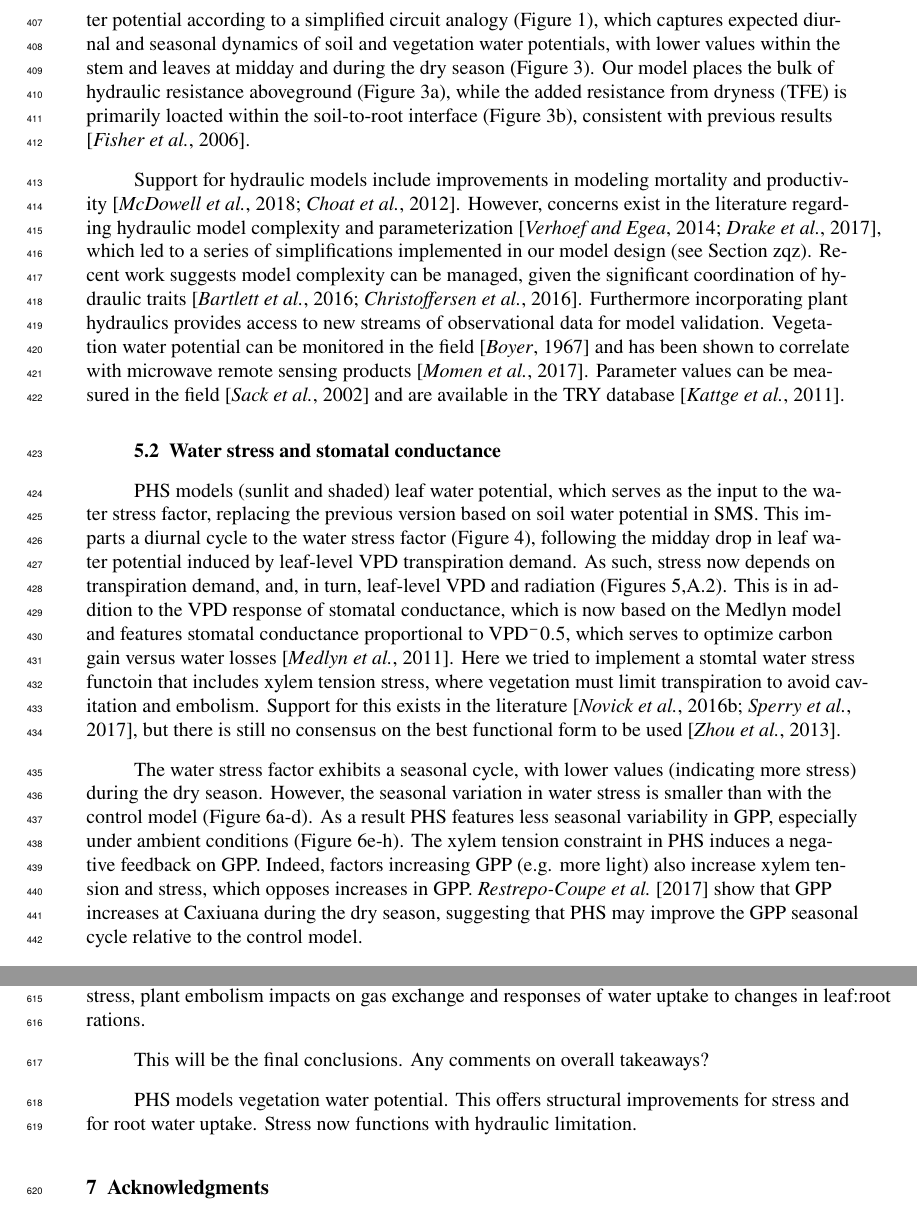
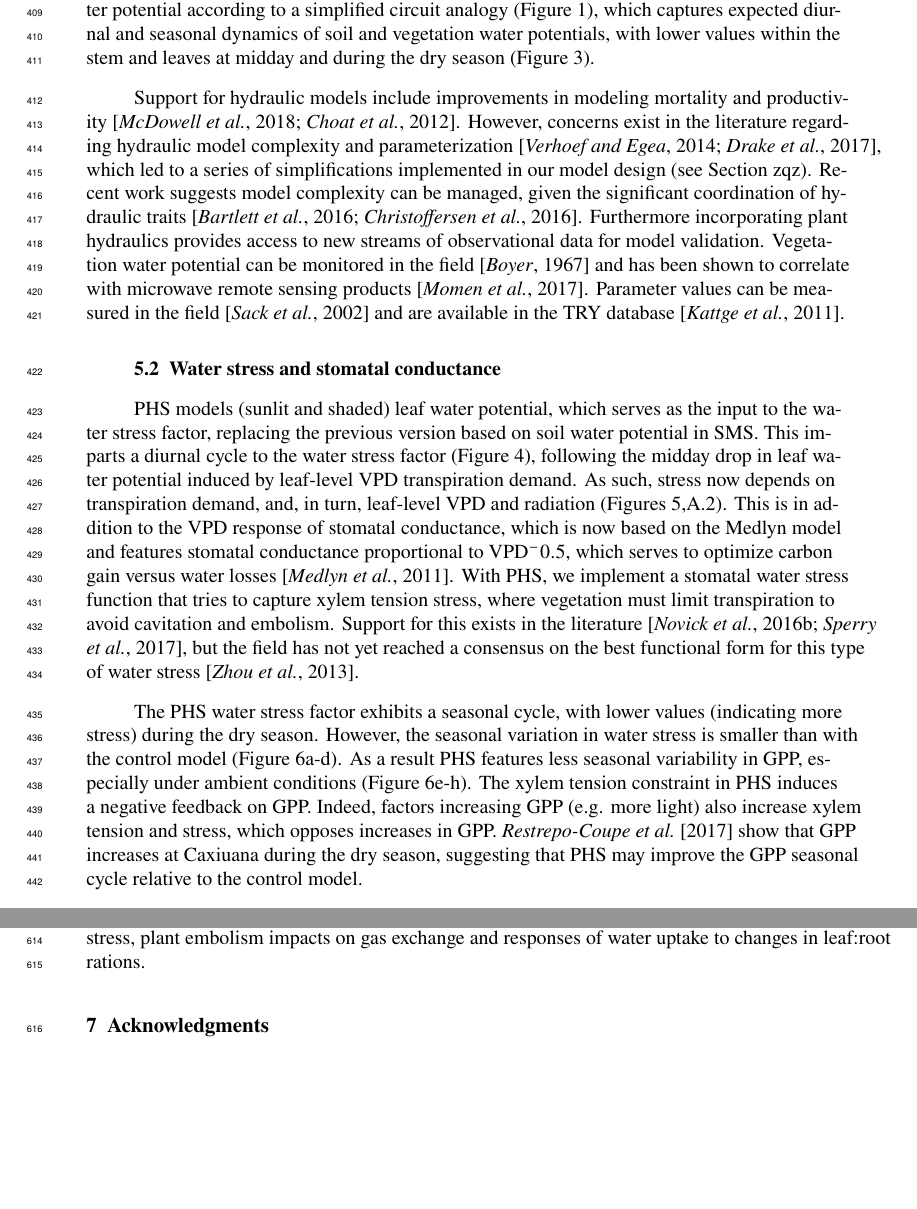
Before and after one commit to djk2120/james, a LaTeX document (ms/james.tex): two parts of pages 13 and 17 of 51, joined at a grey line, cut so that both start at the same text, the shorter picture padded with empty space. Compiled offline with pdfLaTeX.

Commit message:
from ShareLatex

```diff
--- a/ms/james.tex
+++ b/ms/james.tex
@@ -594,8 +593,6 @@ PHS values correspond to predawn root water potential.}
     using dynamic vegetation water potential to modulate leaf gas exchange and root water uptake.
     We model water potential according to a simplified circuit analogy (Figure \ref{circuit}),
     which captures expected diurnal and seasonal dynamics of soil and vegetation water potentials, with lower values within the stem and leaves at midday and during the dry season (Figure \ref{fig:vwp}).
-    Our model places the bulk of hydraulic resistance aboveground (Figure \ref{fig:vwp}a),
-    while the added resistance from dryness (TFE) is primarily loacted within the soil-to-root interface (Figure \ref{fig:vwp}b), consistent with previous results \citep{fisher2006}.
 
 
     Support for hydraulic models include improvements in modeling mortality and productivity \citep{mcdowell2018,choat2012}.
@@ -614,9 +611,9 @@ PHS values correspond to predawn root water potential.}
     This imparts a diurnal cycle to the water stress factor (Figure \ref{fig:stress1}), following the midday drop in leaf water potential induced by leaf-level VPD transpiration demand.
     As such, stress now depends on transpiration demand, and, in turn, leaf-level VPD and radiation (Figures \ref{fig:stress2},\ref{supp:fsds}).
     This is in addition to the VPD response of stomatal conductance, which is now based on the Medlyn model and features stomatal conductance proportional to VPD$^-0.5$, which serves to optimize carbon gain versus water losses \citep{medlyn2011}.
-    Here we tried to implement a stomtal water stress functoin  that includes xylem tension stress, where vegetation must limit transpiration to avoid cavitation and embolism. Support for this exists in the literature \citep{novick2016a,sperry2017}, but there is still no consensus on the best functional form to be used \citep{zhou2013}.
+    With PHS, we implement a stomatal water stress function that tries to capture xylem tension stress, where vegetation must limit transpiration to avoid cavitation and embolism. Support for this exists in the literature \citep{novick2016a,sperry2017}, but the field has not yet reached a consensus on the best functional form for this type of water stress \citep{zhou2013}.
 
-    The water stress factor exhibits a seasonal cycle, with lower values (indicating more stress) during the dry season.
+    The PHS water stress factor exhibits a seasonal cycle, with lower values (indicating more stress) during the dry season.
     However, the seasonal variation in water stress is smaller than with the control model (Figure \ref{fig:gpp}a-d).
     As a result PHS features less seasonal variability in GPP, especially under ambient conditions (Figure \ref{fig:gpp}e-h).
     The xylem tension constraint in PHS induces a negative feedback on GPP.
@@ -748,14 +744,6 @@ I plan to delete this section, after incorporating the main points into either t
     In this paper, however, we do not undertake a comprehensive assessment of which model structure performs better, given the substantial parametric uncertainty in both models, and the dependence on numerous other features of the CLM external to water stress representation that contribute to model-observation divergences - in this case in particular, the overestimation of unstressed transpiration by both versions of the model compared to the observations.
 
     In lieu of this type of assessment, we propose that the new PHS model structure 1) is more closely aligned with known plant hydraulics theory, 2) provides significantly improved connections to real-world observational data streams (of leaf and stem water status, sap flow, percent loss conductance) and 3) represents known features of ecohydrological function that the default model cannot capture, including hydraulic redistribution, changes in the depth of water uptake with drought stress, plant embolism impacts on gas exchange and responses of water uptake to changes in leaf:root rations.
-
-
-    This will be the final conclusions.
-    Any comments on overall takeaways?
-
-    PHS models vegetation water potential.
-    This offers structural improvements for stress and for root water uptake.
-    Stress now functions with hydraulic limitation.
 
 
 
```
Also changed, not shown: ms/james.tex (46 more changed lines).
